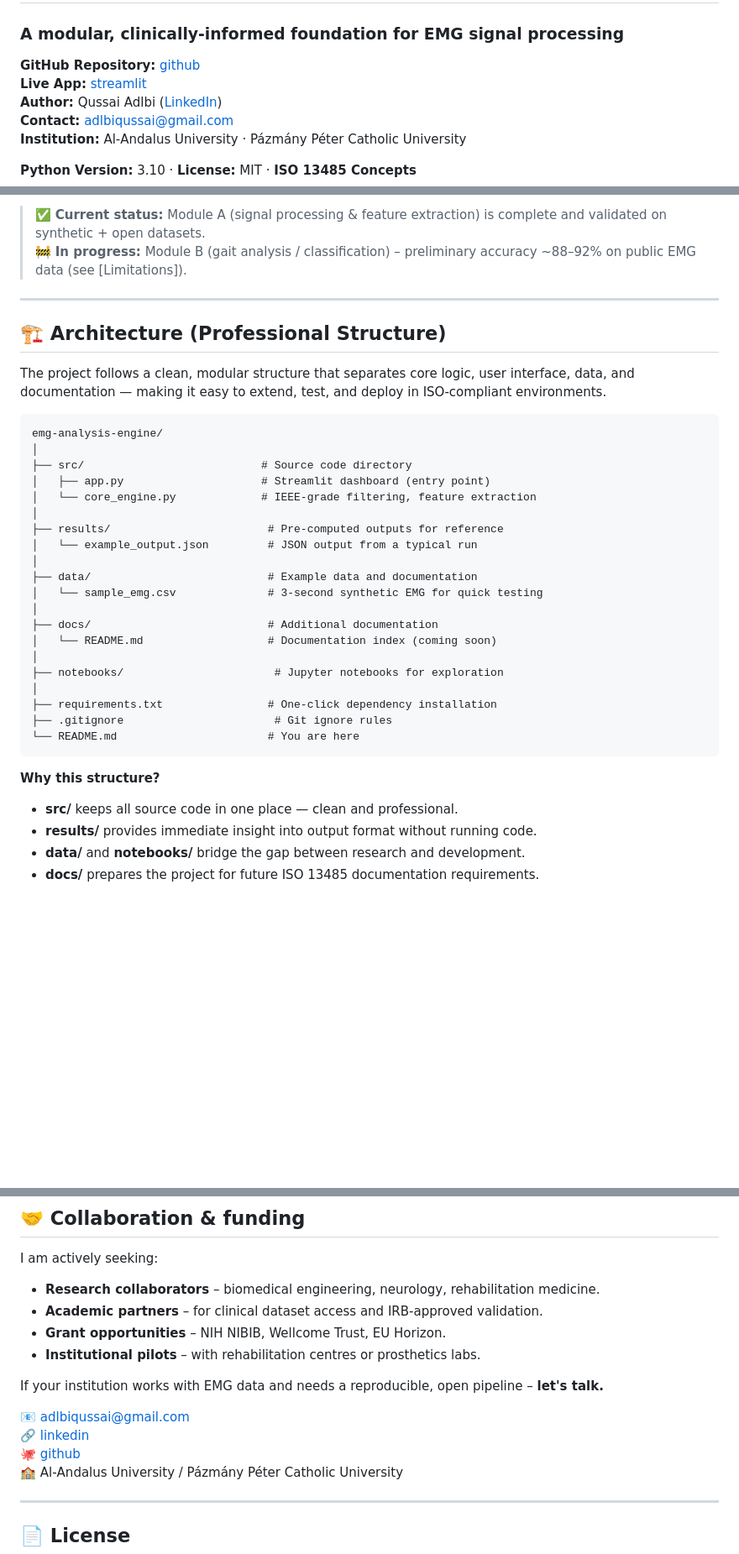
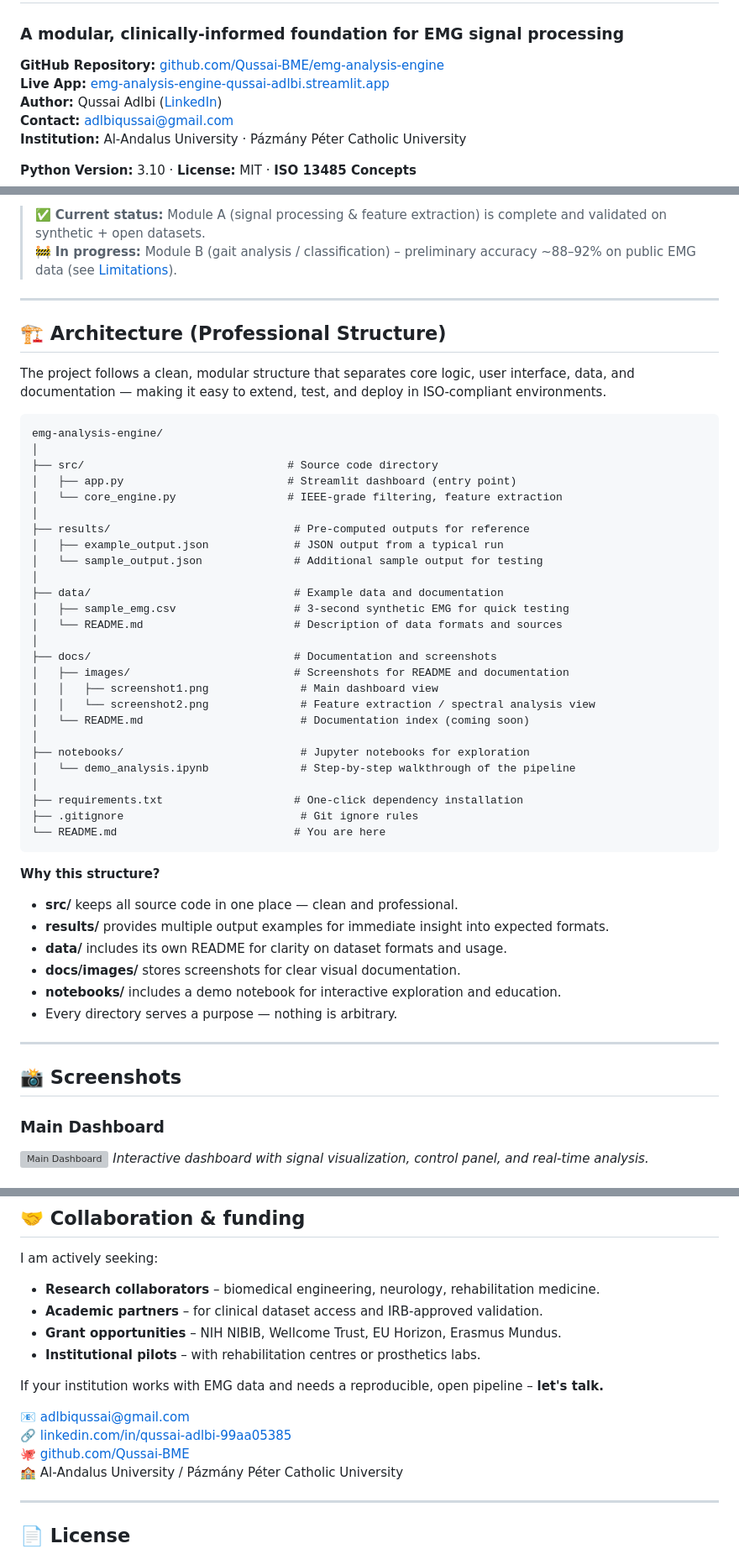
Before and after one commit to Qussai-BME/emg-analysis-engine, a Markdown page: README.md, 3 parts joined by grey strips. Shown at 84% size. Drawn GitHub-style; blank space fills up the shorter version; grey boxes are pictures that could not be loaded.

Commit message:
Update README with professional structure and screenshots

````diff
--- a/README.md
+++ b/README.md
@@ -1,8 +1,8 @@
 # EMG Analysis Engine — Module A
 ### A modular, clinically‑informed foundation for EMG signal processing
 
-**GitHub Repository:** [github](https://github.com/Qussai-BME/emg-analysis-engine)
-**Live App:** [streamlit](https://emg-analysis-engine-qussai-adlbi.streamlit.app/)
+**GitHub Repository:** [github.com/Qussai-BME/emg-analysis-engine](https://github.com/Qussai-BME/emg-analysis-engine)
+**Live App:** [emg-analysis-engine-qussai-adlbi.streamlit.app](https://emg-analysis-engine-qussai-adlbi.streamlit.app/)
 **Author:** Qussai Adlbi ([LinkedIn](https://www.linkedin.com/in/qussai-adlbi-99aa05385))
 **Contact:** adlbiqussai@gmail.com
 **Institution:** Al‑Andalus University · Pázmány Péter Catholic University
@@ -45,7 +45,7 @@ Interactive Streamlit dashboard + standardized JSON.
 *Ready for visual inspection and integration with future modules (B, C).*
 
 > ✅ **Current status:** Module A (signal processing & feature extraction) is complete and validated on synthetic + open datasets.
-> 🚧 **In progress:** Module B (gait analysis / classification) – preliminary accuracy ~88–92% on public EMG data (see [Limitations]).
+> 🚧 **In progress:** Module B (gait analysis / classification) – preliminary accuracy ~88–92% on public EMG data (see [Limitations](#limitations)).
 
 ---
 
@@ -56,28 +56,45 @@ The project follows a clean, modular structure that separates core logic, user i
 ```
 emg-analysis-engine/
 │
-├── src/                           # Source code directory
-│   ├── app.py                     # Streamlit dashboard (entry point)
-│   └── core_engine.py             # IEEE‑grade filtering, feature extraction
+├── src/                               # Source code directory
+│   ├── app.py                         # Streamlit dashboard (entry point)
+│   └── core_engine.py                 # IEEE‑grade filtering, feature extraction
 │
-├── results/                        # Pre‑computed outputs for reference
-│   └── example_output.json         # JSON output from a typical run
+├── results/                            # Pre‑computed outputs for reference
+│   ├── example_output.json             # JSON output from a typical run
+│   └── sample_output.json              # Additional sample output for testing
 │
-├── data/                           # Example data and documentation
-│   └── sample_emg.csv              # 3‑second synthetic EMG for quick testing
+├── data/                               # Example data and documentation
+│   ├── sample_emg.csv                  # 3‑second synthetic EMG for quick testing
+│   └── README.md                       # Description of data formats and sources
 │
-├── docs/                           # Additional documentation
-│   └── README.md                   # Documentation index (coming soon)
+├── docs/                               # Documentation and screenshots
+│   ├── images/                         # Screenshots for README and documentation
+│   │   ├── screenshot1.png              # Main dashboard view
+│   │   └── screenshot2.png              # Feature extraction / spectral analysis view
+│   └── README.md                        # Documentation index (coming soon)
 │
-├── notebooks/                       # Jupyter notebooks for exploration
+├── notebooks/                           # Jupyter notebooks for exploration
+│   └── demo_analysis.ipynb              # Step‑by‑step walkthrough of the pipeline
 │
-├── requirements.txt                # One‑click dependency installation
-├── .gitignore                       # Git ignore rules
-└── README.md                       # You are here
+├── requirements.txt                    # One‑click dependency installation
+├── .gitignore                           # Git ignore rules
+└── README.md                           # You are here
 ```
 
 **Why this structure?**
 - **src/** keeps all source code in one place — clean and professional.
-- **results/** provides immediate insight into output format without running code.
-- **data/** and **notebooks/** bridge the gap between research and development.
-- **docs/** prepares the project for future ISO 13485 documentation requirements.
+- **results/** provides multiple output examples for immediate insight into expected formats.
+- **data/** includes its own README for clarity on dataset formats and usage.
+- **docs/images/** stores screenshots for clear visual documentation.
+- **notebooks/** includes a demo notebook for interactive exploration and education.
+- Every directory serves a purpose — nothing is arbitrary.
+
+---
+
+## 📸 Screenshots
+
+### Main Dashboard
+![Main Dashboard](docs/images/screenshot1.png)
+*Interactive dashboard with signal visualization, control panel, and real‑time analysis.*
+
@@ -198,14 +218,14 @@ This is **Module A** of a three‑module ecosystem designed for surgical robotic
 I am actively seeking:
 - **Research collaborators** – biomedical engineering, neurology, rehabilitation medicine.
 - **Academic partners** – for clinical dataset access and IRB‑approved validation.
-- **Grant opportunities** – NIH NIBIB, Wellcome Trust, EU Horizon.
+- **Grant opportunities** – NIH NIBIB, Wellcome Trust, EU Horizon, Erasmus Mundus.
 - **Institutional pilots** – with rehabilitation centres or prosthetics labs.
 
 If your institution works with EMG data and needs a reproducible, open pipeline – **let's talk.**
 
 📧 adlbiqussai@gmail.com
-🔗 [linkedin](https://www.linkedin.com/in/qussai-adlbi-99aa05385)
-🐙 [github](https://github.com/Qussai-BME)
+🔗 [linkedin.com/in/qussai-adlbi-99aa05385](https://www.linkedin.com/in/qussai-adlbi-99aa05385)
+🐙 [github.com/Qussai-BME](https://github.com/Qussai-BME)
 🏫 Al‑Andalus University / Pázmány Péter Catholic University
 
 ---
````
Also changed, not shown: other parts of README.md (+4 -1 lines).
